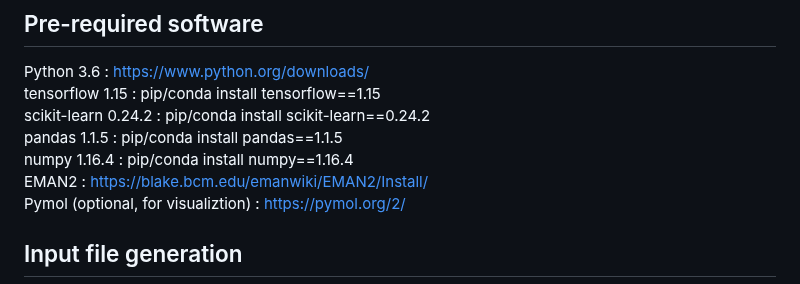
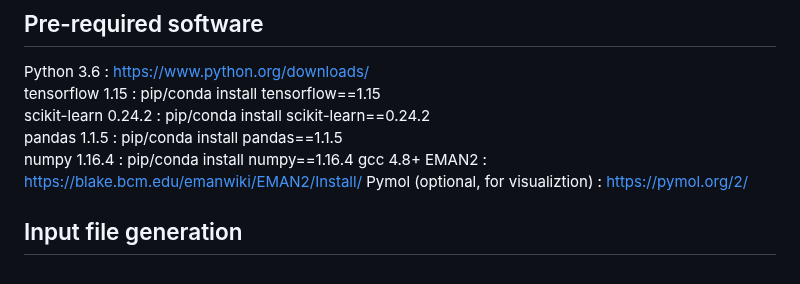
Before and after one commit to kiharalab/Emap2sec, a Markdown page: README.md, the part around the change. Drawn GitHub-style.

```diff
--- a/README.md
+++ b/README.md
@@ -32,6 +32,7 @@ tensorflow 1.15 : pip/conda install tensorflow==1.15
 scikit-learn 0.24.2 : pip/conda install scikit-learn==0.24.2
 pandas 1.1.5 : pip/conda install pandas==1.1.5
 numpy 1.16.4 : pip/conda install numpy==1.16.4
+gcc 4.8+
 EMAN2 : https://blake.bcm.edu/emanwiki/EMAN2/Install/
 Pymol (optional, for visualiztion) : https://pymol.org/2/
 
```
